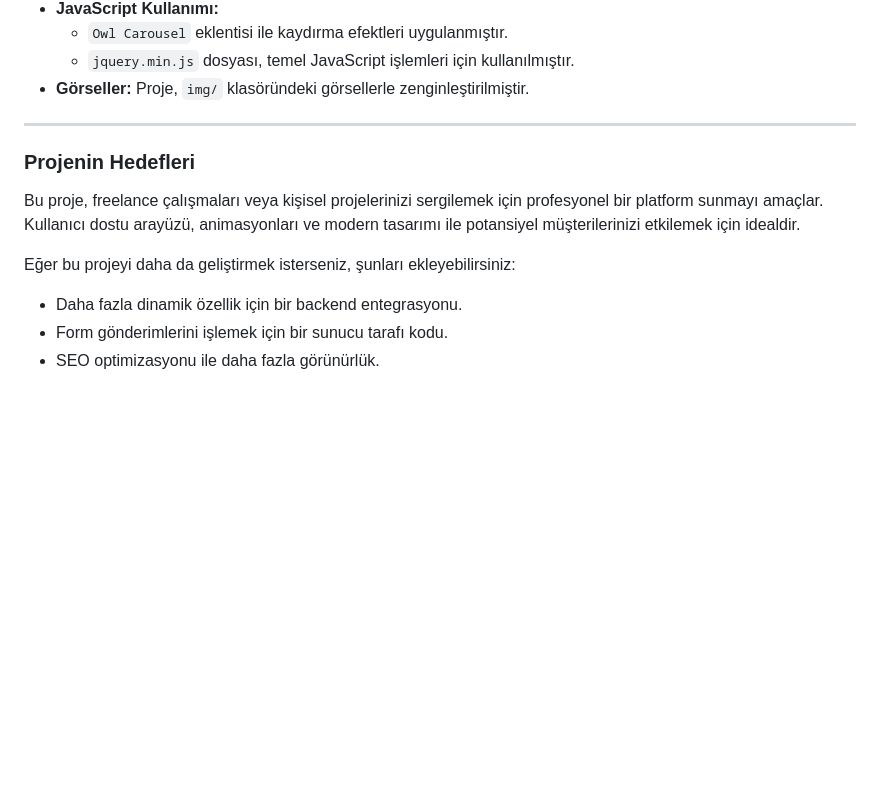
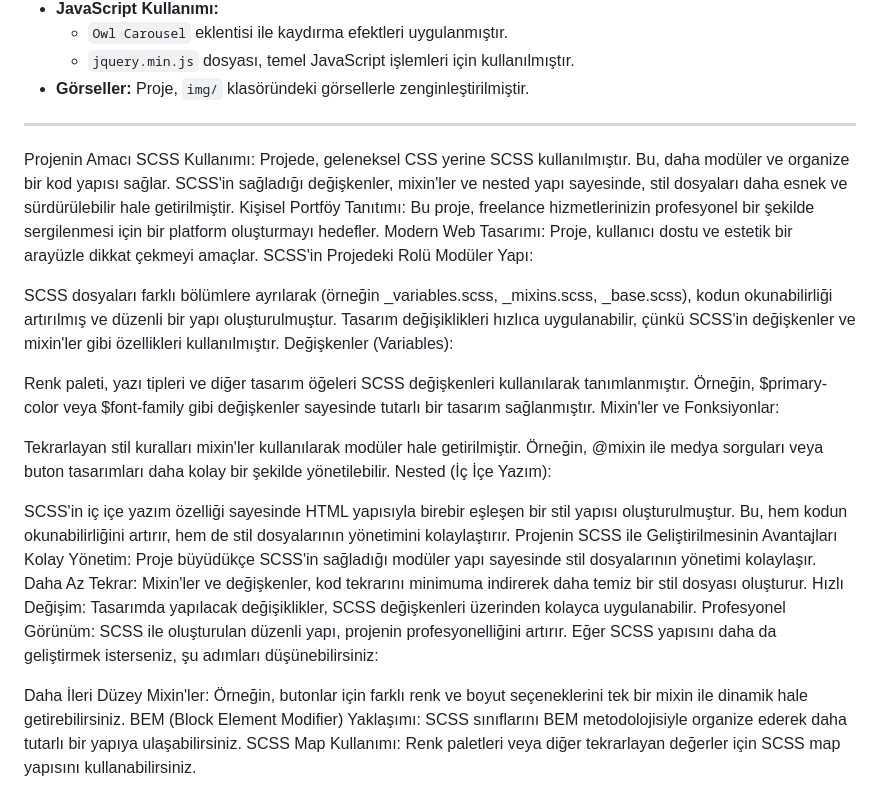
Before and after one commit to Eyupensar07/Freelance, a Markdown page: README.md, the part around the change. Rendered like a GitHub page; blank space fills up the shorter version.

```diff
--- a/README.md
+++ b/README.md
@@ -39,10 +39,34 @@ Bu proje, kişisel portföyünüzü veya freelance hizmetlerinizi tanıtmak içi
 
 ---
 
-### Projenin Hedefleri
-Bu proje, freelance çalışmaları veya kişisel projelerinizi sergilemek için profesyonel bir platform sunmayı amaçlar. Kullanıcı dostu arayüzü, animasyonları ve modern tasarımı ile potansiyel müşterilerinizi etkilemek için idealdir.
+Projenin Amacı
+SCSS Kullanımı: Projede, geleneksel CSS yerine SCSS kullanılmıştır. Bu, daha modüler ve organize bir kod yapısı sağlar. SCSS'in sağladığı değişkenler, mixin'ler ve nested yapı sayesinde, stil dosyaları daha esnek ve sürdürülebilir hale getirilmiştir.
+Kişisel Portföy Tanıtımı: Bu proje, freelance hizmetlerinizin profesyonel bir şekilde sergilenmesi için bir platform oluşturmayı hedefler.
+Modern Web Tasarımı: Proje, kullanıcı dostu ve estetik bir arayüzle dikkat çekmeyi amaçlar.
+SCSS'in Projedeki Rolü
+Modüler Yapı:
 
-Eğer bu projeyi daha da geliştirmek isterseniz, şunları ekleyebilirsiniz:
-- Daha fazla dinamik özellik için bir backend entegrasyonu.
-- Form gönderimlerini işlemek için bir sunucu tarafı kodu.
-- SEO optimizasyonu ile daha fazla görünürlük.
+SCSS dosyaları farklı bölümlere ayrılarak (örneğin _variables.scss, _mixins.scss, _base.scss), kodun okunabilirliği artırılmış ve düzenli bir yapı oluşturulmuştur.
+Tasarım değişiklikleri hızlıca uygulanabilir, çünkü SCSS'in değişkenler ve mixin'ler gibi özellikleri kullanılmıştır.
+Değişkenler (Variables):
+
+Renk paleti, yazı tipleri ve diğer tasarım öğeleri SCSS değişkenleri kullanılarak tanımlanmıştır.
+Örneğin, $primary-color veya $font-family gibi değişkenler sayesinde tutarlı bir tasarım sağlanmıştır.
+Mixin'ler ve Fonksiyonlar:
+
+Tekrarlayan stil kuralları mixin'ler kullanılarak modüler hale getirilmiştir.
+Örneğin, @mixin ile medya sorguları veya buton tasarımları daha kolay bir şekilde yönetilebilir.
+Nested (İç İçe Yazım):
+
+SCSS'in iç içe yazım özelliği sayesinde HTML yapısıyla birebir eşleşen bir stil yapısı oluşturulmuştur.
+Bu, hem kodun okunabilirliğini artırır, hem de stil dosyalarının yönetimini kolaylaştırır.
+Projenin SCSS ile Geliştirilmesinin Avantajları
+Kolay Yönetim: Proje büyüdükçe SCSS'in sağladığı modüler yapı sayesinde stil dosyalarının yönetimi kolaylaşır.
+Daha Az Tekrar: Mixin'ler ve değişkenler, kod tekrarını minimuma indirerek daha temiz bir stil dosyası oluşturur.
+Hızlı Değişim: Tasarımda yapılacak değişiklikler, SCSS değişkenleri üzerinden kolayca uygulanabilir.
+Profesyonel Görünüm: SCSS ile oluşturulan düzenli yapı, projenin profesyonelliğini artırır.
+Eğer SCSS yapısını daha da geliştirmek isterseniz, şu adımları düşünebilirsiniz:
+
+Daha İleri Düzey Mixin'ler: Örneğin, butonlar için farklı renk ve boyut seçeneklerini tek bir mixin ile dinamik hale getirebilirsiniz.
+BEM (Block Element Modifier) Yaklaşımı: SCSS sınıflarını BEM metodolojisiyle organize ederek daha tutarlı bir yapıya ulaşabilirsiniz.
+SCSS Map Kullanımı: Renk paletleri veya diğer tekrarlayan değerler için SCSS map yapısını kullanabilirsiniz.
```
